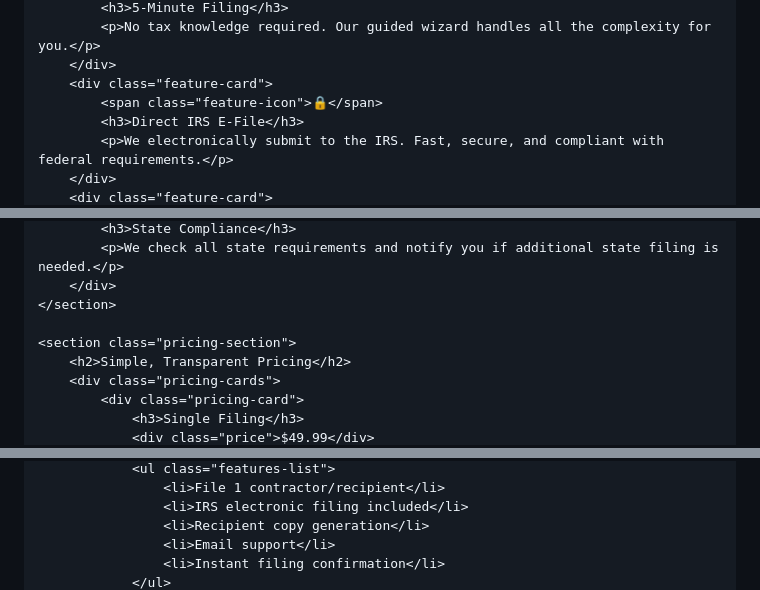
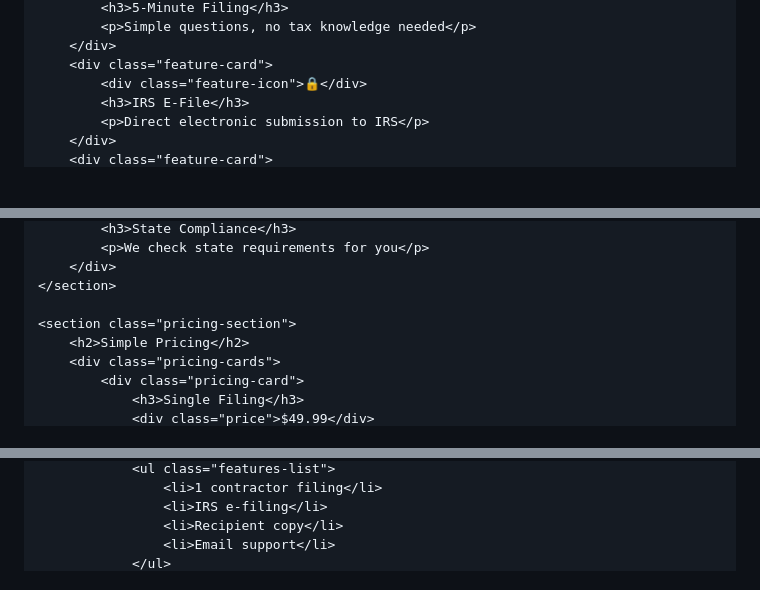
Before and after one commit to airapid2006/fix1099, a Markdown page: README.md, 3 parts joined by grey strips. Drawn GitHub-style; blank space fills up the shorter version.

```diff
--- a/README.md
+++ b/README.md
@@ -331,9 +59,9 @@
             <h3>5-Minute Filing</h3>
-            <p>No tax knowledge required. Our guided wizard handles all the complexity for you.</p>
+            <p>Simple questions, no tax knowledge needed</p>
         </div>
         <div class="feature-card">
-            <span class="feature-icon">🔒</span>
-            <h3>Direct IRS E-File</h3>
-            <p>We electronically submit to the IRS. Fast, secure, and compliant with federal requirements.</p>
+            <div class="feature-icon">🔒</div>
+            <h3>IRS E-File</h3>
+            <p>Direct electronic submission to IRS</p>
         </div>
         <div class="feature-card">
@@ -341,10 +69,10 @@
             <h3>State Compliance</h3>
-            <p>We check all state requirements and notify you if additional state filing is needed.</p>
+            <p>We check state requirements for you</p>
         </div>
     </section>
 
     <section class="pricing-section">
-        <h2>Simple, Transparent Pricing</h2>
+        <h2>Simple Pricing</h2>
         <div class="pricing-cards">
             <div class="pricing-card">
                 <h3>Single Filing</h3>
@@ -353,7 +81,6 @@
                 <ul class="features-list">
-                    <li>File 1 contractor/recipient</li>
-                    <li>IRS electronic filing included</li>
-                    <li>Recipient copy generation</li>
+                    <li>1 contractor filing</li>
+                    <li>IRS e-filing</li>
+                    <li>Recipient copy</li>
                     <li>Email support</li>
-                    <li>Instant filing confirmation</li>
                 </ul>
```
Also changed, not shown: other parts of README.md (+59 -355 lines).
